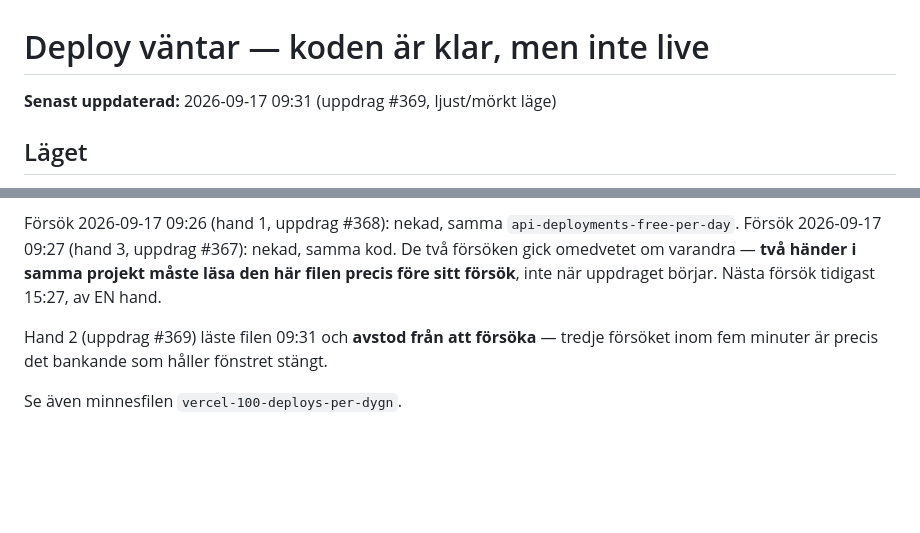
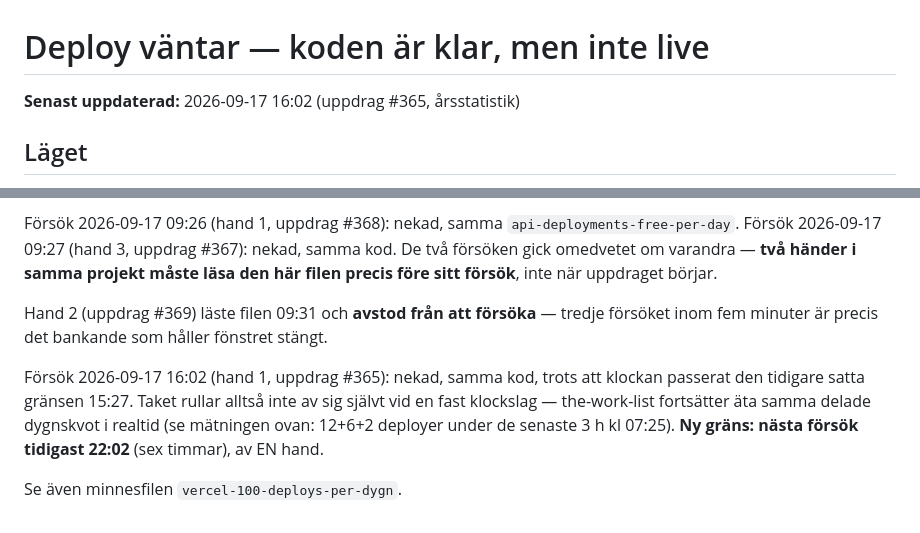
Before and after one commit to marcdshark666/kalender-bradet, a Markdown page: DEPLOY-VANTAR.md, 2 parts joined by grey strips. Rendered like a GitHub page; blank space fills up the shorter version.

Commit message:
deploy-vantar: logga nekat försök 16:02, ny gräns 22:02
Vercels dygnstak för deployer är fortfarande slut trots att klockan
passerat den tidigare satta 15:27-gränsen. The-work-list äter samma
delade kvot kontinuerligt, så gränsen är inte en fast klocktid.

Co-Authored-By: Claude Sonnet 5 <noreply@anthropic.com>

```diff
--- a/DEPLOY-VANTAR.md
+++ b/DEPLOY-VANTAR.md
@@ -1,6 +1,6 @@
 # Deploy väntar — koden är klar, men inte live
 
-**Senast uppdaterad:** 2026-09-17 09:31 (uppdrag #369, ljust/mörkt läge)
+**Senast uppdaterad:** 2026-09-17 16:02 (uppdrag #365, årsstatistik)
 
 ## Läget
 Allt i `main` till och med ljust/mörkt läge (#369) är **committat och
@@ -77,9 +77,14 @@ Försök 2026-09-17 09:26 (hand 1, uppdrag #368): nekad, samma
 Försök 2026-09-17 09:27 (hand 3, uppdrag #367): nekad, samma kod. De två
 försöken gick omedvetet om varandra — **två händer i samma projekt måste läsa
 den här filen precis före sitt försök**, inte när uppdraget börjar.
-Nästa försök tidigast 15:27, av EN hand.
 
 Hand 2 (uppdrag #369) läste filen 09:31 och **avstod från att försöka** — tredje
 försöket inom fem minuter är precis det bankande som håller fönstret stängt.
 
+Försök 2026-09-17 16:02 (hand 1, uppdrag #365): nekad, samma kod, trots att
+klockan passerat den tidigare satta gränsen 15:27. Taket rullar alltså inte av
+sig självt vid en fast klockslag — the-work-list fortsätter äta samma delade
+dygnskvot i realtid (se mätningen ovan: 12+6+2 deployer under de senaste 3 h
+kl 07:25). **Ny gräns: nästa försök tidigast 22:02** (sex timmar), av EN hand.
+
 Se även minnesfilen `vercel-100-deploys-per-dygn`.
```
